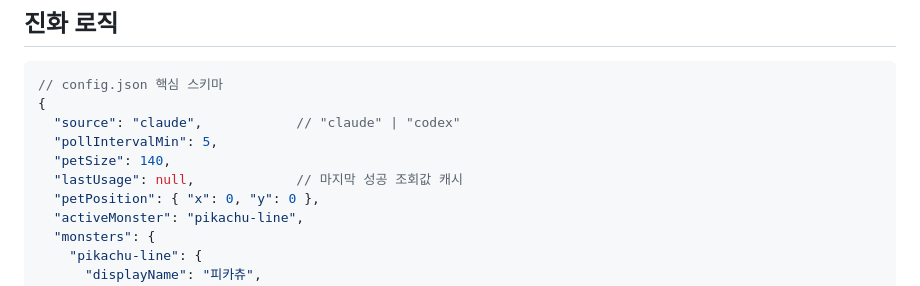
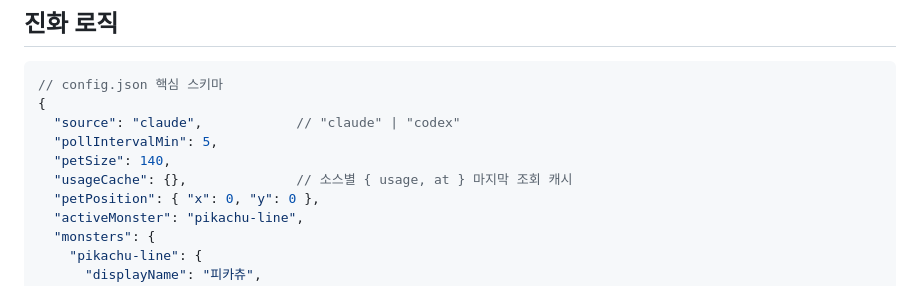
Before and after one commit to Kimsoo0119/tokenmon, a Markdown page: docs/design.md, the part around the change. Rendered like a GitHub page.

Commit message:
docs: 테스트 개수와 config 스키마를 실제와 맞춥니다
README·CONTRIBUTING의 테스트 개수(31->37)와 design.md의 config
스키마가 코드와 어긋나 있어 실제 상태에 맞춥니다.

- 테스트 개수를 실행 결과(37개)로 고칩니다
- 제거된 lastUsage 필드를 현재의 usageCache로 바꿉니다

```diff
--- a/docs/design.md
+++ b/docs/design.md
@@ -74,7 +74,7 @@ Electron 앱 하나로, 메인 프로세스와 렌더러 창 세 개로 구성
   "source": "claude",            // "claude" | "codex"
   "pollIntervalMin": 5,
   "petSize": 140,
-  "lastUsage": null,             // 마지막 성공 조회값 캐시
+  "usageCache": {},              // 소스별 { usage, at } 마지막 조회 캐시
   "petPosition": { "x": 0, "y": 0 },
   "activeMonster": "pikachu-line",
   "monsters": {
```
Also changed, not shown: CONTRIBUTING.md (+1 -1 lines), README.md (+1 -1 lines).
